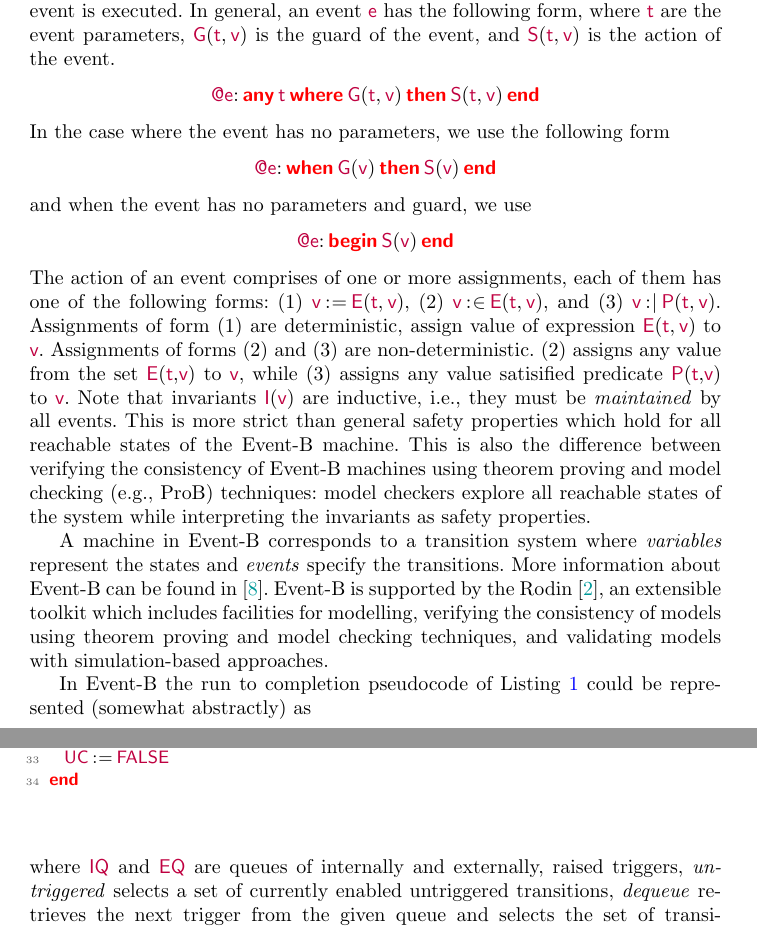
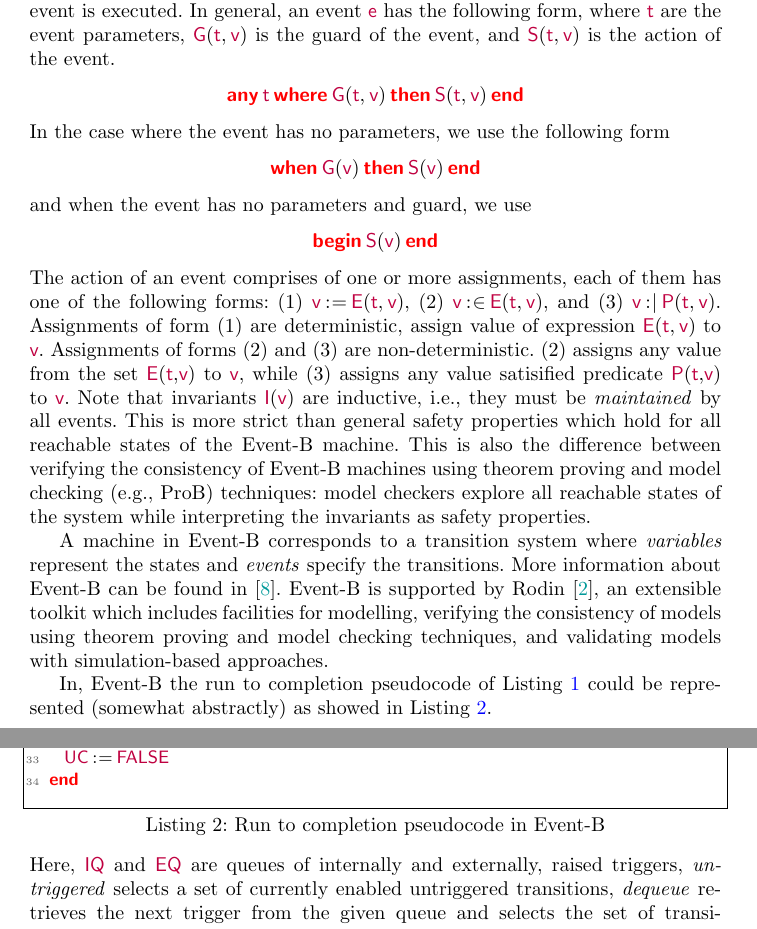
Before and after one commit to kmorris3/rodin_scxml_plugin, a LaTeX paper (manuscripts/ICTAC2018/SCXMLREF.tex, which reads manuscripts/ICTAC2018/sections/background_eventb.tex): two parts of pages 4 and 5 of 18, joined at a grey line, cut so that both start at the same text. Compiled offline with pdfLaTeX.

Commit message:
Background in Event-B: putting the Event-B code in a Listing

```diff
--- a/manuscripts/ICTAC2018/sections/background_eventb.tex
+++ b/manuscripts/ICTAC2018/sections/background_eventb.tex
@@ -8,17 +8,17 @@ development.  Main features of \EventB include the use of
 \emph{refinement} to introduce system details gradually into the
 formal model.  An \EventB model contains two parts: \emph{contexts} and \emph{machines}. Contexts contain \emph{carrier sets}, \emph{constants}, and \emph{axioms} constraining the carrier sets and constants.  Machines contain \emph{variables} |v|, \emph{invariants} |I(v)| constraining the variables, and \emph{events}. An event comprises a guard denoting its enabled-condition and an action describing how the variables are modified when the event is executed.  In general, an event |e| has the following form, where |t| are the event parameters, |G(t, v)| is the guard of the event, and |S(t, v)| is the action of the event.
 \begin{center}
-  |@e: any t where G(t, v) then S(t, v) end|
+  |any t where G(t, v) then S(t, v) end|
 %& \inlineevent{\Be}{}{\Bt}{G(\Bt,\Bv)}{}{S(\Bt,\Bv)}
 \end{center}
 In the case where the event has no parameters, we use the following form
 \begin{center}
-  |@e: when G(v) then S(v) end|
+  |when G(v) then S(v) end|
 %& \inlineevent{\Be}{}{}{G(\Bv)}{}{S(\Bv)}~,
 \end{center}
 and when the event has no parameters and guard, we use
 \begin{center}
-  |@e: begin S(v) end|
+  |begin S(v) end|
 %& \inlineevent{\Be}{}{}{}{}{S(\Bv)}~.
 \end{center}
 The action of an event comprises of one or more assignments, each of them has one of the following forms: (1) |v := E(t, v)|, (2) |v :: E(t, v)|, and (3) |v :∣ P(t, v)|.  Assignments of form (1) are deterministic, assign value of expression |E(t, v)| to |v|.  Assignments of forms (2) and (3) are non-deterministic. (2) assigns any value from the set |E(t,v)| to |v|, while (3) assigns any value satisified predicate |P(t,v)| to |v|.
@@ -26,15 +26,15 @@ Note that invariants |I(v)| are inductive, i.e., they must be \emph{maintained}
 
 A machine in \EventB corresponds to a transition system
 where \emph{variables} represent the states and \emph{events} specify
-the transitions.    More information about \EventB can be found in~\cite{hoang13:_introd_event_b_model_method}.  \EventB is supported by the
+the transitions.    More information about \EventB can be found in~\cite{hoang13:_introd_event_b_model_method}.  \EventB is supported by
 \Rodin~\cite{abrial10:_rodin}, an extensible toolkit which includes
 facilities for modelling, verifying the consistency of models
 using theorem proving and model checking techniques, and validating
 models with simulation-based approaches.
 
-In Event-B the run to completion pseudocode of Listing~\ref{lst:scxml-r2c} could be represented (somewhat abstractly) as
-\begin{EventBcode}
-FireUntriggered // Fire  enabled untriggered transitions
+In, \EventB the run to completion pseudocode of Listing~\ref{lst:scxml-r2c} could be represented (somewhat abstractly) as showed in Listing~\ref{lst:eventb-r2c}.
+\begin{lstlisting}[caption={Run to completion pseudocode in \EventB},label={lst:eventb-r2c}, language=Event-B, escapechar=|, frame=single]
+ FireUntriggered // Fire  enabled untriggered transitions
 when
     UC = FALSE // Has not yet completed firing untriggered transitions
     untriggered() /= {}
@@ -68,8 +68,8 @@ then
     execute(EQ.dequeue)
     UC := FALSE
 end
-\end{EventBcode}
-where |IQ| and |EQ| are queues of internally and externally, raised triggers, \emph{untriggered} selects a set of currently enabled untriggered transitions, \emph{dequeue} retrieves the next trigger from the given queue and selects the set of transitions that become enabled by it and \emph{execute} fires the given set of transitions.
+\end{lstlisting}
+Here, |IQ| and |EQ| are queues of internally and externally, raised triggers, \emph{untriggered} selects a set of currently enabled untriggered transitions, \emph{dequeue} retrieves the next trigger from the given queue and selects the set of transitions that become enabled by it and \emph{execute} fires the given set of transitions.
 Note that this is an abstract representation where each event (|FireUntriggered|, |FireInternallyTriggered|, and |FireExternallyTriggered|) would be specialised to select a particular set of transitions that can be fired in parallel and |execute()| would be replaced by actions that encode the state changes made by those transitions.
 Representing the condition \textbf{untriggered\_enabled} (line 3 in Listing~\ref{lst:scxml-r2c}) is cumbersome since we would need to write a conjunction of all the possible untriggered guards. Instead we introduce a dummy untriggered event that is only fired when no other selection of untriggered transitions are available and sets a boolean flag, |UC|, to indicate that none of the real untriggered events was fired and a trigger needs to be consumed.
 
```
